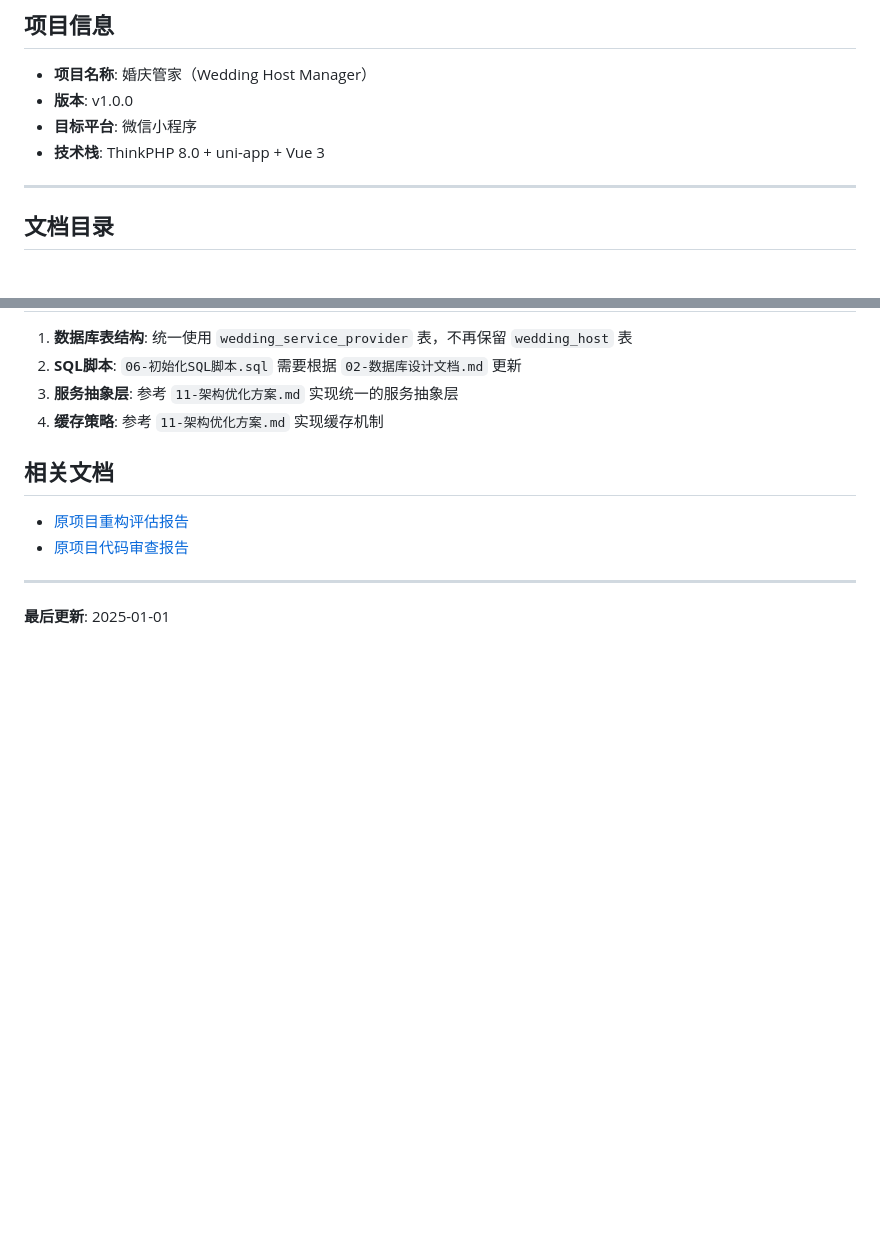
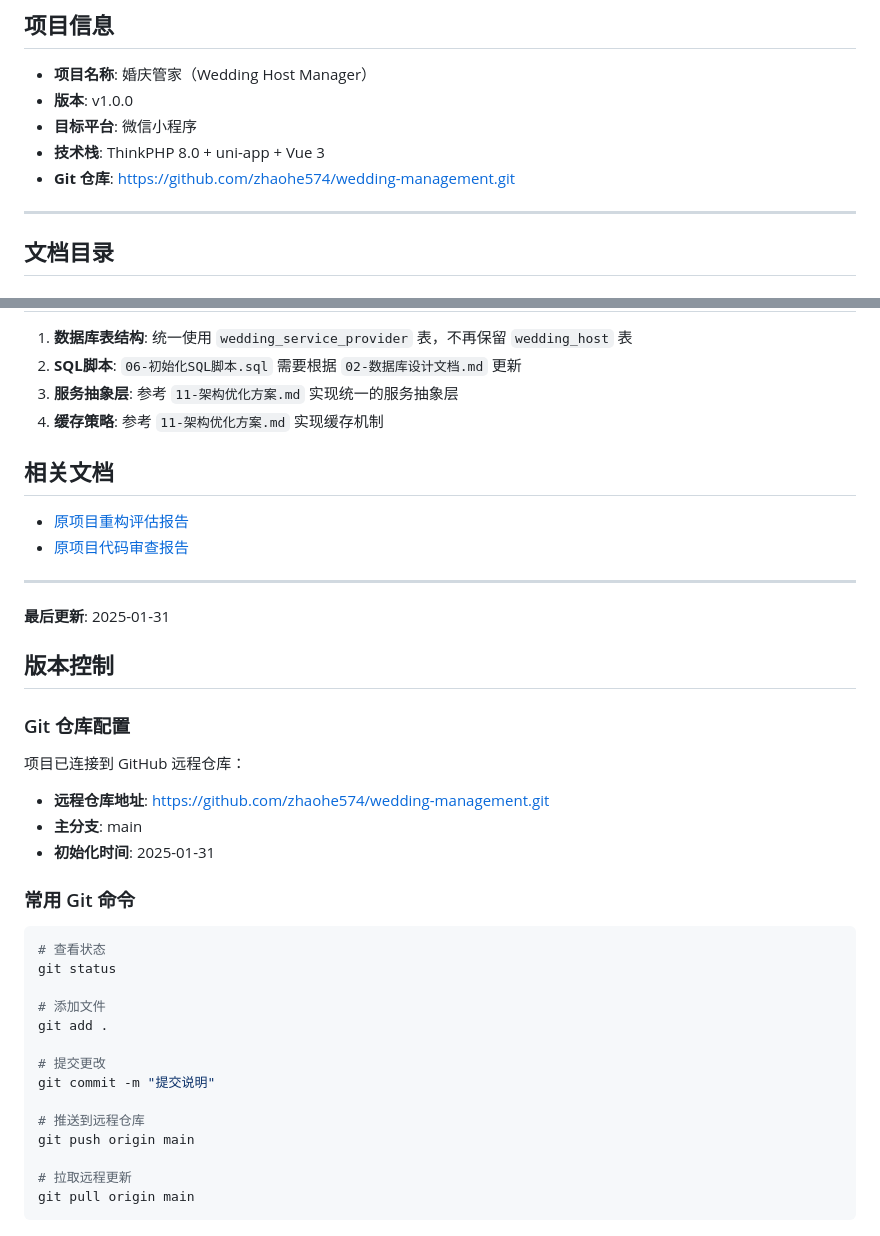
Before and after one commit to zhaohe574/wedding-management, a Markdown page: doc/README.md, 2 parts joined by grey strips. Drawn GitHub-style; blank space fills up the shorter version.

Commit message:
更新文档：添加Git仓库信息

````diff
--- a/doc/README.md
+++ b/doc/README.md
@@ -6,6 +6,7 @@
 - **版本**: v1.0.0
 - **目标平台**: 微信小程序
 - **技术栈**: ThinkPHP 8.0 + uni-app + Vue 3
+- **Git 仓库**: https://github.com/zhaohe574/wedding-management.git
 
 ---
 
@@ -234,4 +235,32 @@ npm run dev
 
 ---
 
-**最后更新**: 2025-01-01
+**最后更新**: 2025-01-31
+
+## 版本控制
+
+### Git 仓库配置
+
+项目已连接到 GitHub 远程仓库：
+- **远程仓库地址**: https://github.com/zhaohe574/wedding-management.git
+- **主分支**: main
+- **初始化时间**: 2025-01-31
+
+### 常用 Git 命令
+
+```bash
+# 查看状态
+git status
+
+# 添加文件
+git add .
+
+# 提交更改
+git commit -m "提交说明"
+
+# 推送到远程仓库
+git push origin main
+
+# 拉取远程更新
+git pull origin main
+```
````
